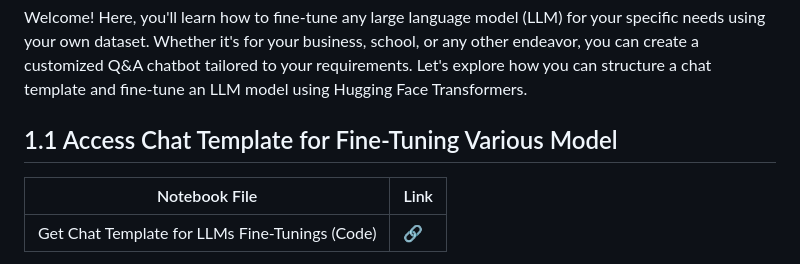
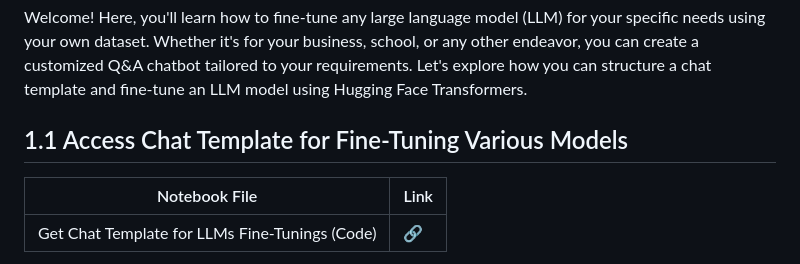
Before and after one commit to Apiljungthapa/NLP_GENAI, a Markdown page: README.md, the part around the change. Rendered like a GitHub page.

```diff
--- a/README.md
+++ b/README.md
@@ -3,7 +3,7 @@
 Welcome! Here, you'll learn how to fine-tune any large language model (LLM) for your specific needs using your own dataset. Whether it's for your business, school, or any other endeavor, you can create a customized Q&A chatbot tailored to your requirements. Let's explore how you can structure a chat template and fine-tune an LLM model using Hugging Face Transformers.
 
 
-## 1.1 Access Chat Template for Fine-Tuning Various Model
+## 1.1 Access Chat Template for Fine-Tuning Various Models
 
 | Notebook File                           | Link              |
 |----------------------------------------|-------------------
```
